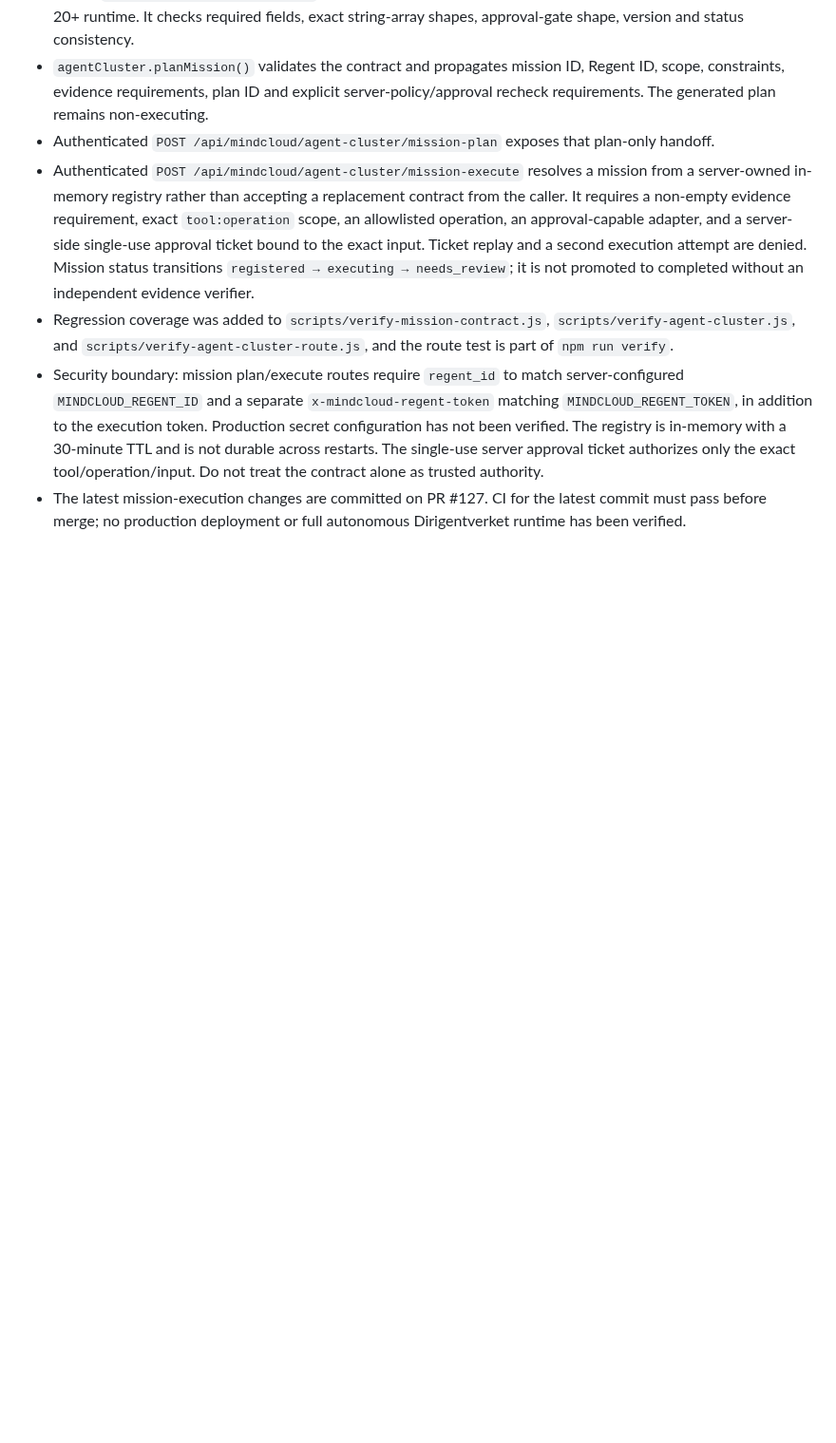
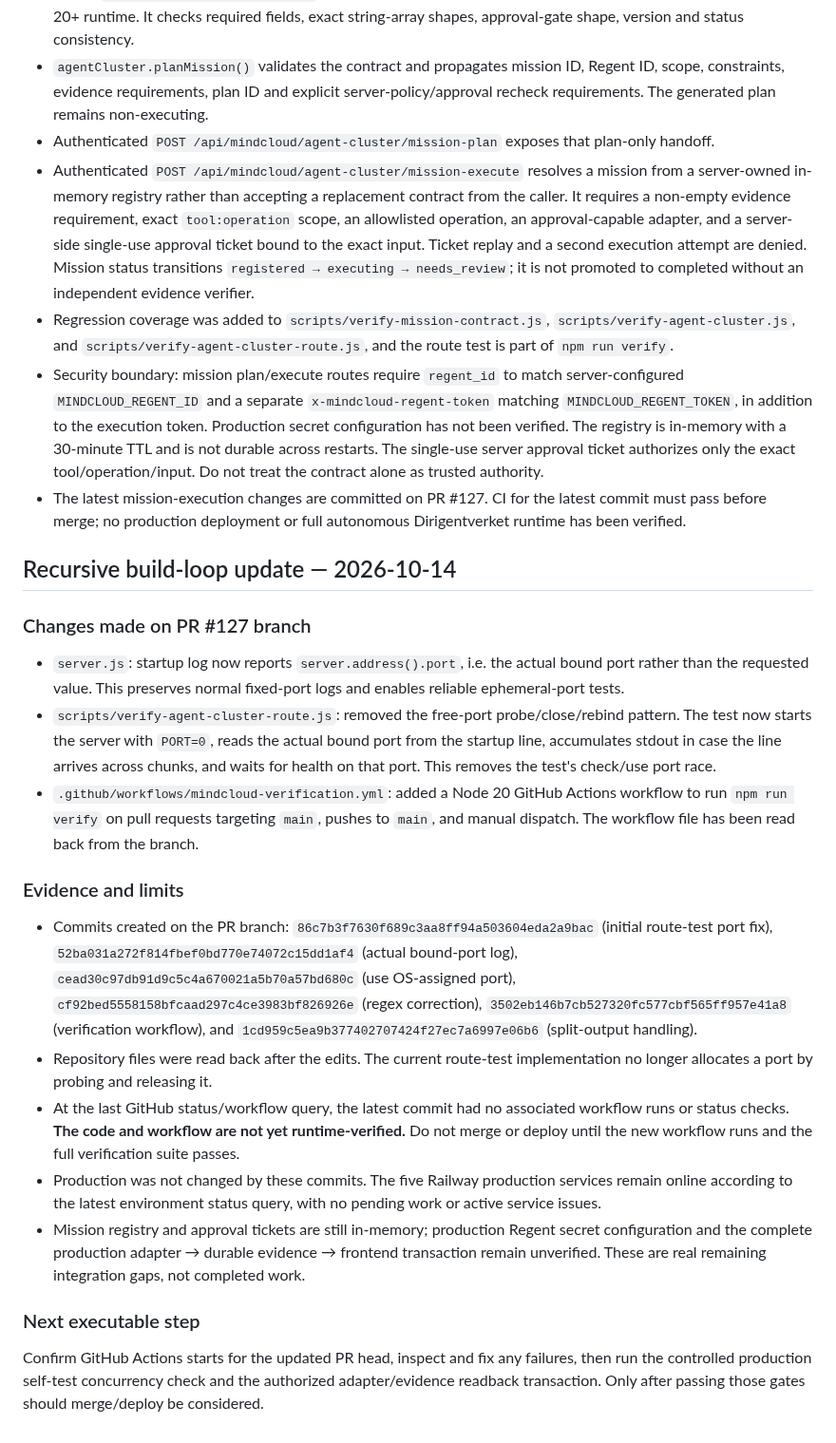
Before and after one commit to selotisk-source/Osiris-mindcloud-ui, a Markdown page: MINDCORE_CURRENT_STATE.md, the part around the change. Shown at 95% size. Drawn GitHub-style; blank space fills up the shorter version.

Commit message:
docs: record recursive build-loop fixes and verification gates

```diff
--- a/MINDCORE_CURRENT_STATE.md
+++ b/MINDCORE_CURRENT_STATE.md
@@ -132,3 +132,23 @@ Establish and verify the real MindCore/MindCloud execution loop across backend a
 - Regression coverage was added to `scripts/verify-mission-contract.js`, `scripts/verify-agent-cluster.js`, and `scripts/verify-agent-cluster-route.js`, and the route test is part of `npm run verify`.
 - Security boundary: mission plan/execute routes require `regent_id` to match server-configured `MINDCLOUD_REGENT_ID` and a separate `x-mindcloud-regent-token` matching `MINDCLOUD_REGENT_TOKEN`, in addition to the execution token. Production secret configuration has not been verified. The registry is in-memory with a 30-minute TTL and is not durable across restarts. The single-use server approval ticket authorizes only the exact tool/operation/input. Do not treat the contract alone as trusted authority.
 - The latest mission-execution changes are committed on PR #127. CI for the latest commit must pass before merge; no production deployment or full autonomous Dirigentverket runtime has been verified.
+
+## Recursive build-loop update — 2026-10-14
+
+### Changes made on PR #127 branch
+
+- `server.js`: startup log now reports `server.address().port`, i.e. the actual bound port rather than the requested value. This preserves normal fixed-port logs and enables reliable ephemeral-port tests.
+- `scripts/verify-agent-cluster-route.js`: removed the free-port probe/close/rebind pattern. The test now starts the server with `PORT=0`, reads the actual bound port from the startup line, accumulates stdout in case the line arrives across chunks, and waits for health on that port. This removes the test's check/use port race.
+- `.github/workflows/mindcloud-verification.yml`: added a Node 20 GitHub Actions workflow to run `npm run verify` on pull requests targeting `main`, pushes to `main`, and manual dispatch. The workflow file has been read back from the branch.
+
+### Evidence and limits
+
+- Commits created on the PR branch: `86c7b3f7630f689c3aa8ff94a503604eda2a9bac` (initial route-test port fix), `52ba031a272f814fbef0bd770e74072c15dd1af4` (actual bound-port log), `cead30c97db91d9c5c4a670021a5b70a57bd680c` (use OS-assigned port), `cf92bed5558158bfcaad297c4ce3983bf826926e` (regex correction), `3502eb146b7cb527320fc577cbf565ff957e41a8` (verification workflow), and `1cd959c5ea9b377402707424f27ec7a6997e06b6` (split-output handling).
+- Repository files were read back after the edits. The current route-test implementation no longer allocates a port by probing and releasing it.
+- At the last GitHub status/workflow query, the latest commit had no associated workflow runs or status checks. **The code and workflow are not yet runtime-verified.** Do not merge or deploy until the new workflow runs and the full verification suite passes.
+- Production was not changed by these commits. The five Railway production services remain online according to the latest environment status query, with no pending work or active service issues.
+- Mission registry and approval tickets are still in-memory; production Regent secret configuration and the complete production adapter → durable evidence → frontend transaction remain unverified. These are real remaining integration gaps, not completed work.
+
+### Next executable step
+
+Confirm GitHub Actions starts for the updated PR head, inspect and fix any failures, then run the controlled production self-test concurrency check and the authorized adapter/evidence readback transaction. Only after passing those gates should merge/deploy be considered.
```
